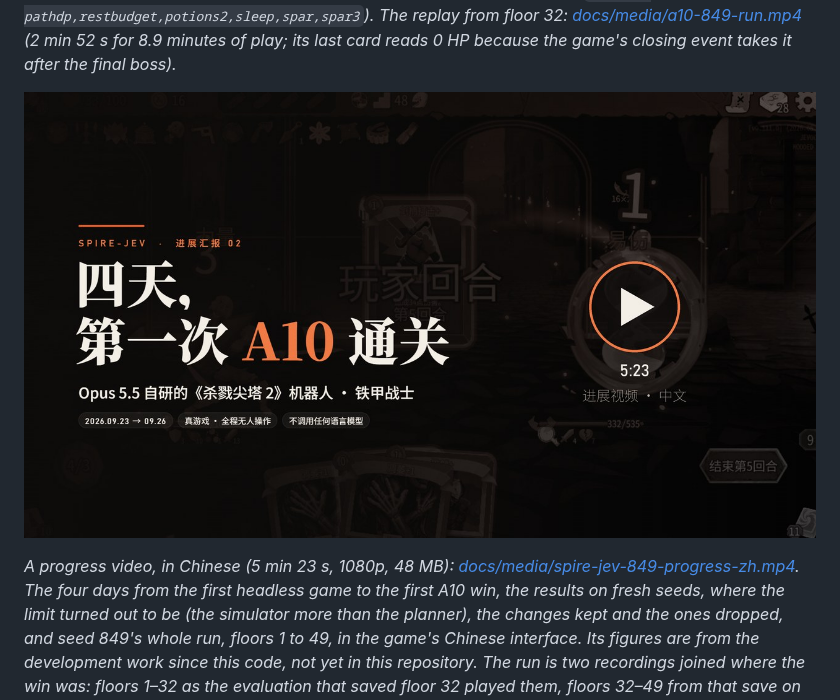
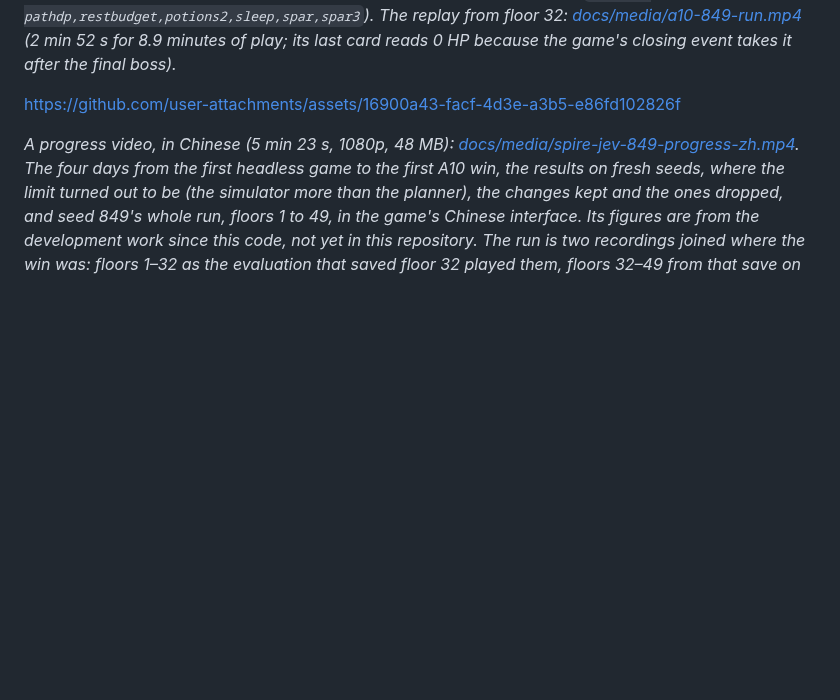
Before and after one commit to liu-x27/spire-jev, a Markdown page: README.md, the part around the change. Drawn GitHub-style; blank space fills up the shorter version.

```diff
--- a/README.md
+++ b/README.md
@@ -17,7 +17,7 @@ here (`--flags pathdp,restbudget,potions2,sleep,spar,spar3`). The replay from fl
 [docs/media/a10-849-run.mp4](docs/media/a10-849-run.mp4) (2 min 52 s for 8.9 minutes of play;
 its last card reads 0 HP because the game's closing event takes it after the final boss).*
 
-[![A progress video, in Chinese: four days from the first headless game to the first A10 win, and seed 849's whole run, floors 1 to 49](docs/media/spire-jev-849-progress-poster.jpg)](docs/media/spire-jev-849-progress-zh.mp4)
+https://github.com/user-attachments/assets/16900a43-facf-4d3e-a3b5-e86fd102826f
 
 *A progress video, in Chinese (5 min 23 s, 1080p, 48 MB):
 [docs/media/spire-jev-849-progress-zh.mp4](docs/media/spire-jev-849-progress-zh.mp4). The four days
```
